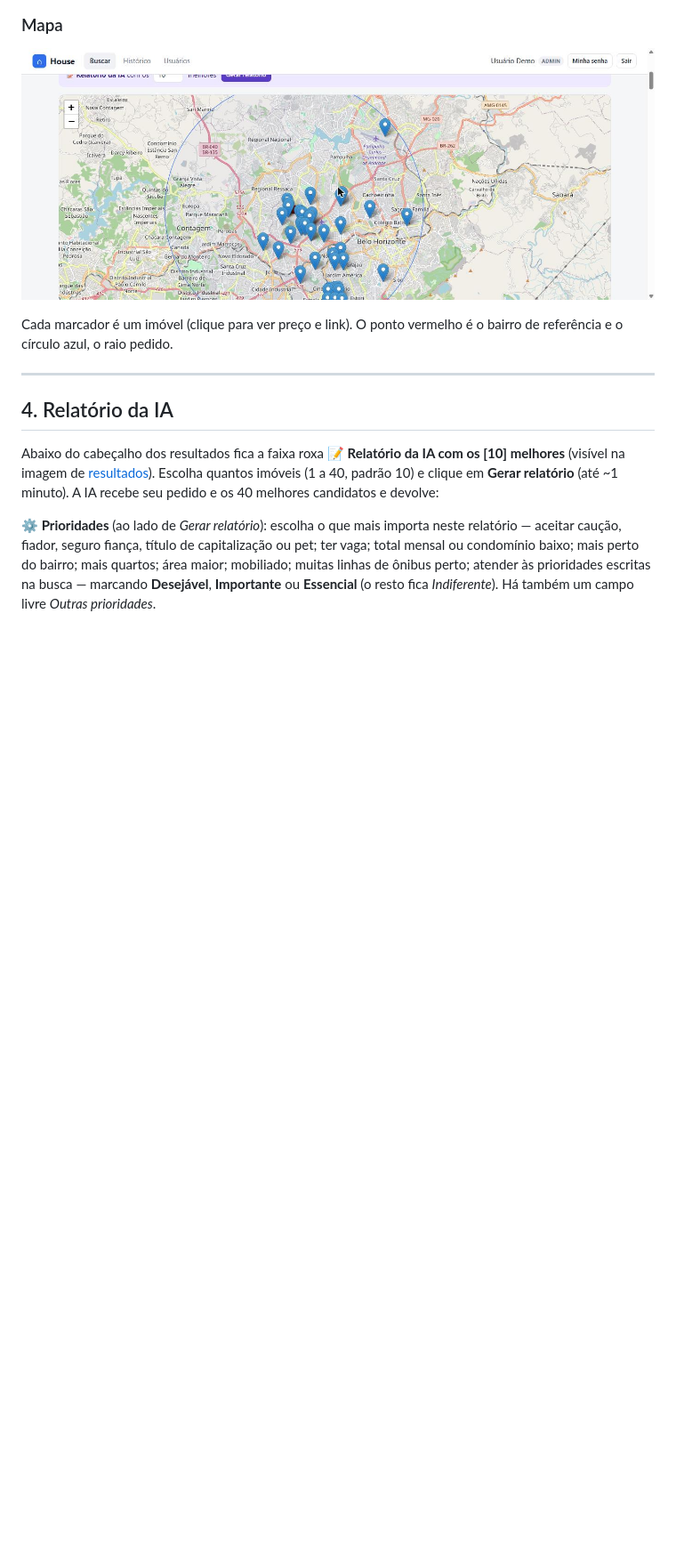
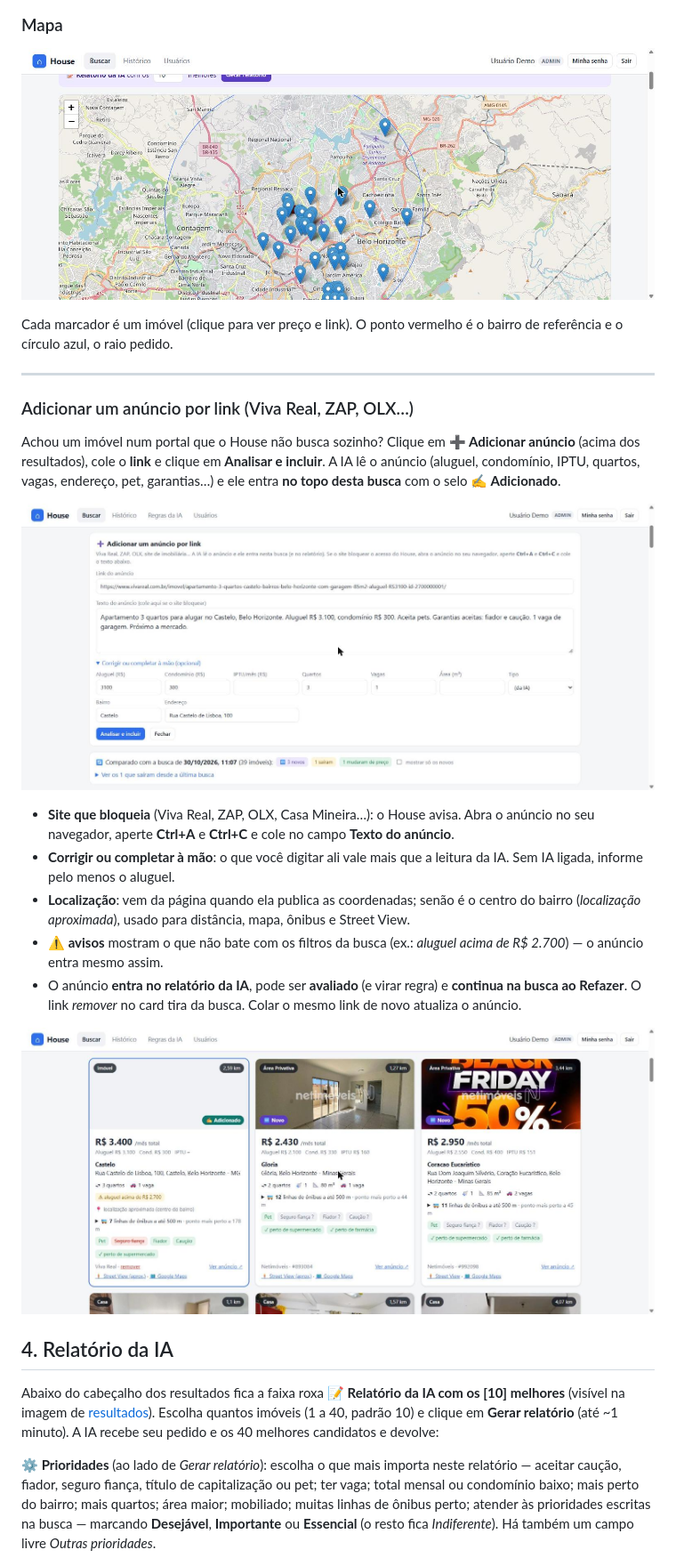
Before and after one commit to clovisguerim/house, a Markdown page: docs/MANUAL.md, the part around one of its changes. Shown at 89% size. GitHub-like rendering; pictures changed too: docs/img/14-adicionar-anuncio.jpg (added), docs/img/15-anuncio-adicionado.jpg (added); blank space fills up the shorter version.

```diff
--- a/docs/MANUAL.md
+++ b/docs/MANUAL.md
@@ -130,6 +130,28 @@ Cada marcador é um imóvel (clique para ver preço e link). O ponto vermelho é
 o círculo azul, o raio pedido.
 
 ---
+
+### Adicionar um anúncio por link (Viva Real, ZAP, OLX…)
+
+Achou um imóvel num portal que o House não busca sozinho? Clique em **➕ Adicionar anúncio** (acima dos
+resultados), cole o **link** e clique em **Analisar e incluir**. A IA lê o anúncio (aluguel, condomínio,
+IPTU, quartos, vagas, endereço, pet, garantias…) e ele entra **no topo desta busca** com o selo
+**✍️ Adicionado**.
+
+![Adicionar anúncio por link](img/14-adicionar-anuncio.jpg)
+
+- **Site que bloqueia** (Viva Real, ZAP, OLX, Casa Mineira…): o House avisa. Abra o anúncio no seu
+  navegador, aperte **Ctrl+A** e **Ctrl+C** e cole no campo **Texto do anúncio**.
+- **Corrigir ou completar à mão**: o que você digitar ali vale mais que a leitura da IA. Sem IA ligada,
+  informe pelo menos o aluguel.
+- **Localização**: vem da página quando ela publica as coordenadas; senão é o centro do bairro
+  (*localização aproximada*), usado para distância, mapa, ônibus e Street View.
+- **⚠ avisos** mostram o que não bate com os filtros da busca (ex.: *aluguel acima de R$ 2.700*) — o
+  anúncio entra mesmo assim.
+- O anúncio **entra no relatório da IA**, pode ser **avaliado** (e virar regra) e **continua na busca
+  ao Refazer**. O link *remover* no card tira da busca. Colar o mesmo link de novo atualiza o anúncio.
+
+![Anúncio adicionado](img/15-anuncio-adicionado.jpg)
 
 ## 4. Relatório da IA
 
```
Also changed, not shown: other parts of docs/MANUAL.md (+1 -1 lines), README.md (+2 -0 lines), 7 other files.
